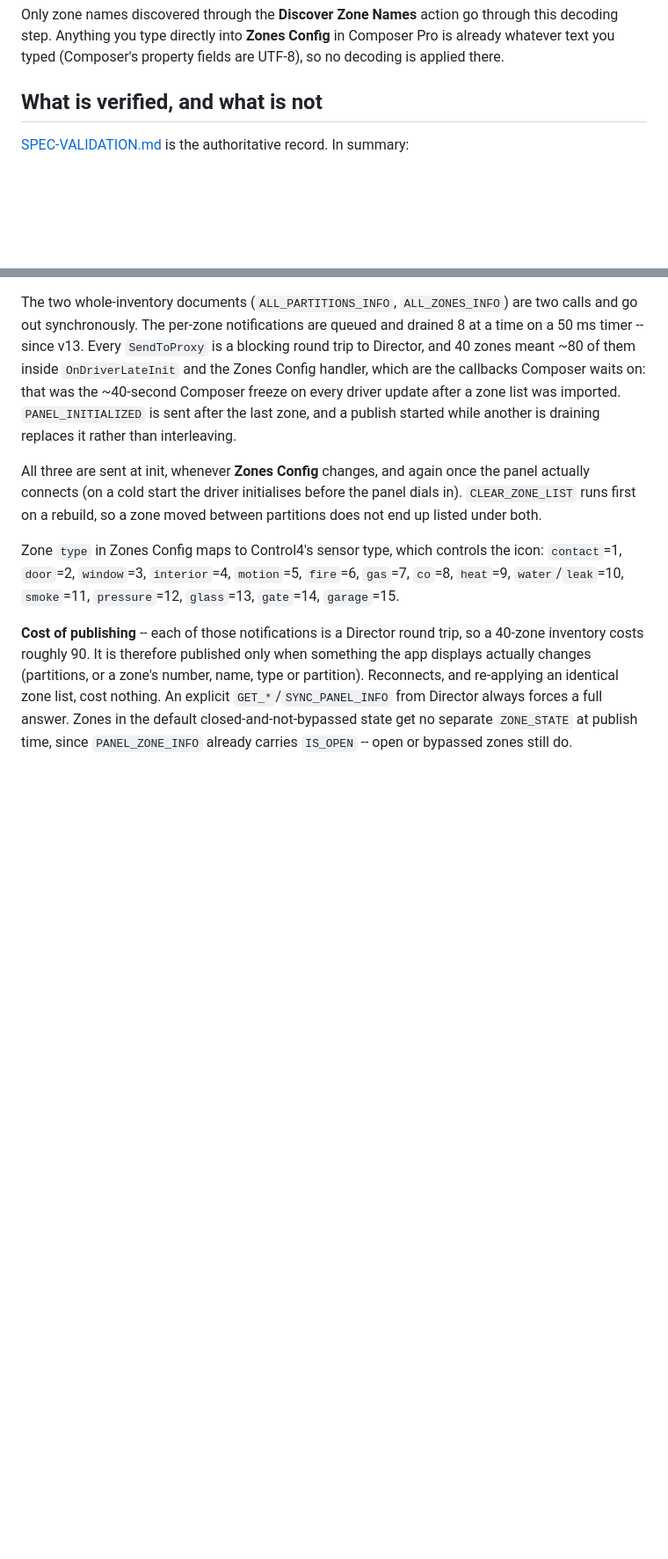
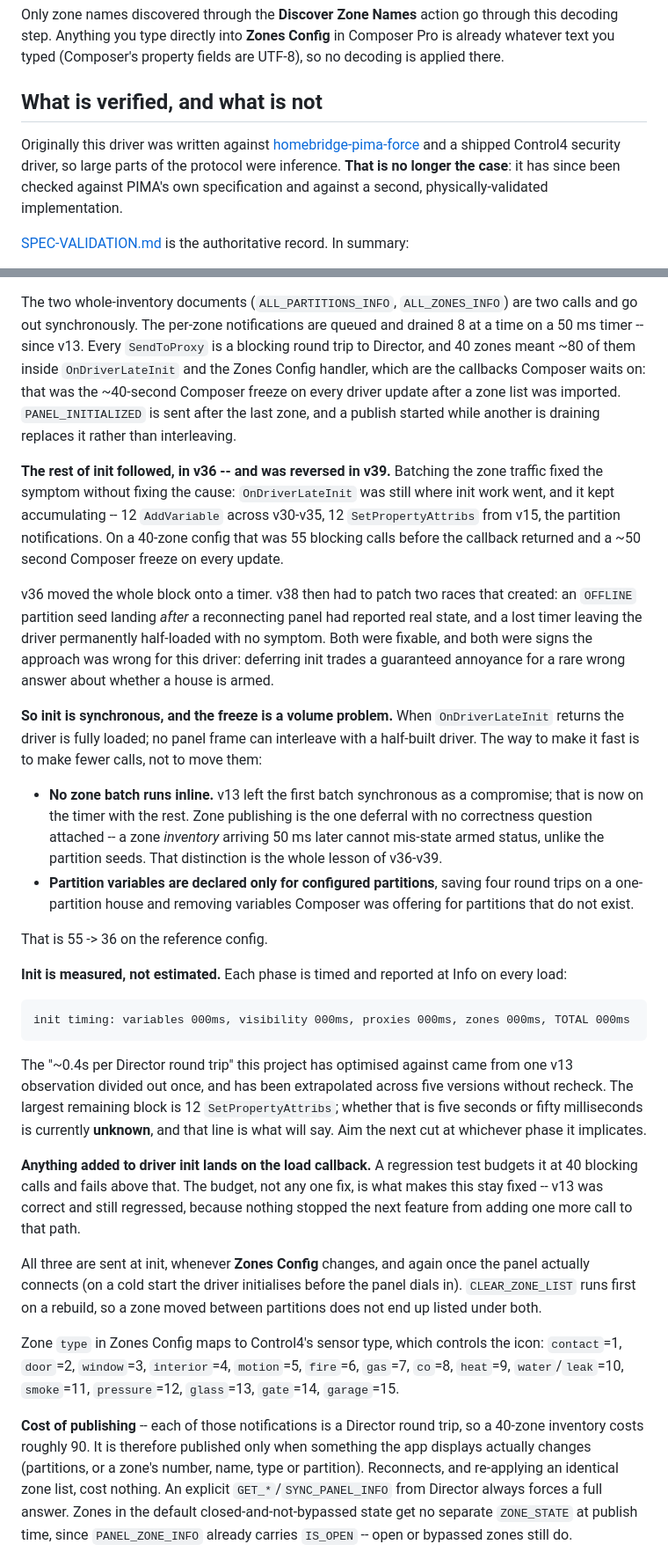
Before and after one commit to efic1/C4-PimaForce, a Markdown page: docs/ARCHITECTURE.md, 2 parts joined by grey strips. Shown at 88% size. Rendered like a GitHub page; blank space fills up the shorter version.

````diff
--- a/docs/ARCHITECTURE.md
+++ b/docs/ARCHITECTURE.md
@@ -66,6 +66,13 @@ in Composer Pro is already whatever text you typed (Composer's property
 fields are UTF-8), so no decoding is applied there.
 
 ## What is verified, and what is not
+
+Originally this driver was written against
+[homebridge-pima-force](https://github.com/electricmonk/homebridge-pima-force)
+and a shipped Control4 security driver, so large parts of the protocol were
+inference. **That is no longer the case**: it has since been checked against
+PIMA's own specification and against a second, physically-validated
+implementation.
 
 [SPEC-VALIDATION.md](SPEC-VALIDATION.md) is the authoritative record. In
 summary:
@@ -363,6 +416,56 @@ Composer waits on: that was the ~40-second Composer freeze on every driver
 update after a zone list was imported. `PANEL_INITIALIZED` is sent after the
 last zone, and a publish started while another is draining replaces it rather
 than interleaving.
+
+**The rest of init followed, in v36 -- and was reversed in v39.** Batching
+the zone traffic fixed the symptom without fixing the cause: `OnDriverLateInit`
+was still where init work went, and it kept accumulating -- 12 `AddVariable`
+across v30-v35, 12 `SetPropertyAttribs` from v15, the partition
+notifications. On a 40-zone config that was 55 blocking calls before the
+callback returned and a ~50 second Composer freeze on every update.
+
+v36 moved the whole block onto a timer. v38 then had to patch two races that
+created: an `OFFLINE` partition seed landing *after* a reconnecting panel had
+reported real state, and a lost timer leaving the driver permanently
+half-loaded with no symptom. Both were fixable, and both were signs the
+approach was wrong for this driver: deferring init trades a guaranteed
+annoyance for a rare wrong answer about whether a house is armed.
+
+**So init is synchronous, and the freeze is a volume problem.** When
+`OnDriverLateInit` returns the driver is fully loaded; no panel frame can
+interleave with a half-built driver. The way to make it fast is to make
+fewer calls, not to move them:
+
+- **No zone batch runs inline.** v13 left the first batch synchronous as a
+  compromise; that is now on the timer with the rest. Zone publishing is the
+  one deferral with no correctness question attached -- a zone *inventory*
+  arriving 50 ms later cannot mis-state armed status, unlike the partition
+  seeds. That distinction is the whole lesson of v36-v39.
+- **Partition variables are declared only for configured partitions**, saving
+  four round trips on a one-partition house and removing variables Composer
+  was offering for partitions that do not exist.
+
+That is 55 -> 36 on the reference config.
+
+**Init is measured, not estimated.** Each phase is timed and reported at
+Info on every load:
+
+```
+init timing: variables 000ms, visibility 000ms, proxies 000ms, zones 000ms, TOTAL 000ms
+```
+
+The "~0.4s per Director round trip" this project has optimised against came
+from one v13 observation divided out once, and has been extrapolated across
+five versions without recheck. The largest remaining block is 12
+`SetPropertyAttribs`; whether that is five seconds or fifty milliseconds is
+currently **unknown**, and that line is what will say. Aim the next cut at
+whichever phase it implicates.
+
+**Anything added to driver init lands on the load callback.** A regression
+test budgets it at 40 blocking calls and fails above that. The budget, not
+any one fix, is what makes this stay fixed -- v13 was correct and still
+regressed, because nothing stopped the next feature from adding one more
+call to that path.
 
 All three are sent at init, whenever **Zones Config** changes, and again once
 the panel actually connects (on a cold start the driver initialises before
````
Also changed, not shown: other parts of docs/ARCHITECTURE.md (+48 -2 lines), docs/NOTIFICATIONS.md (added, +327 -0 lines).
